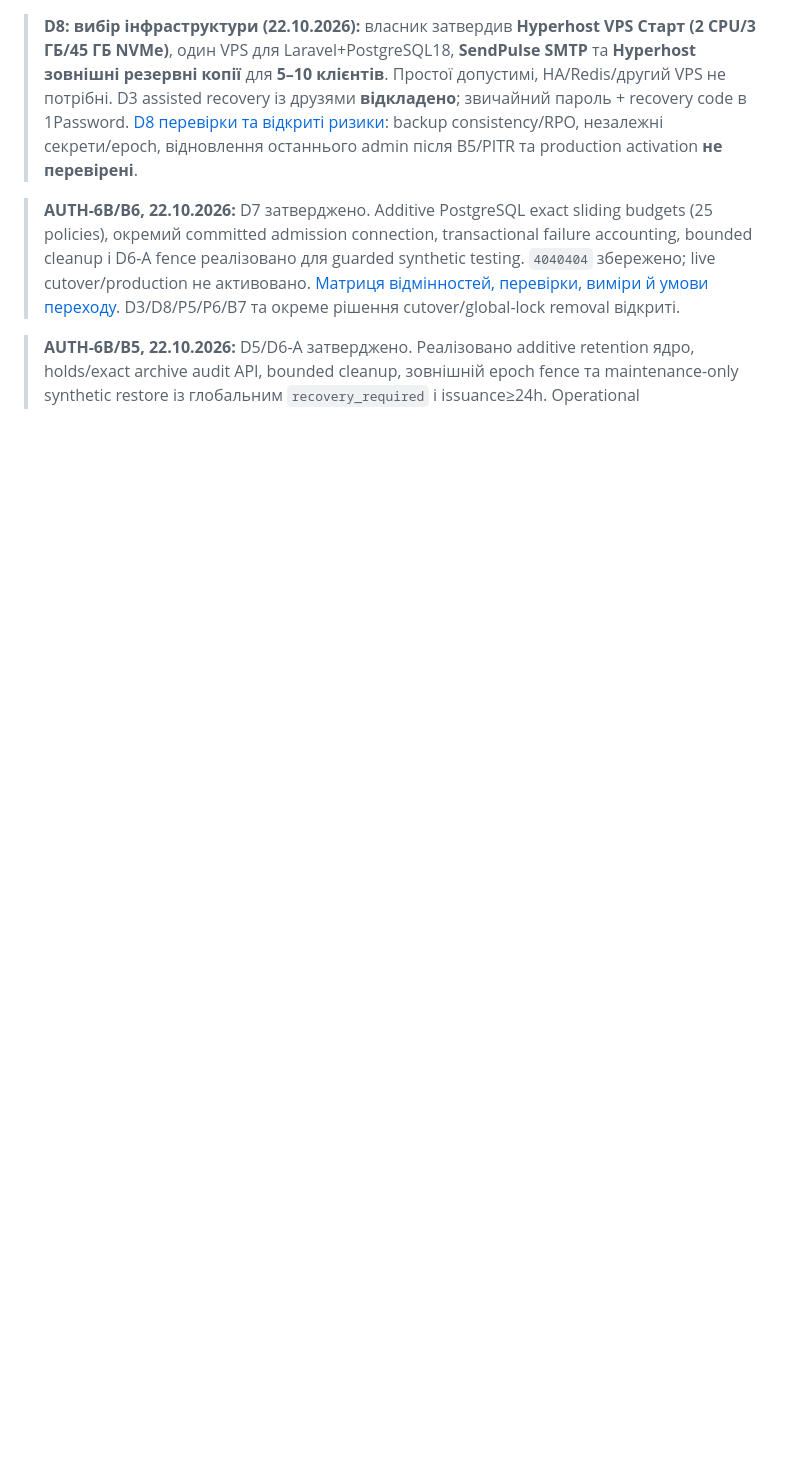
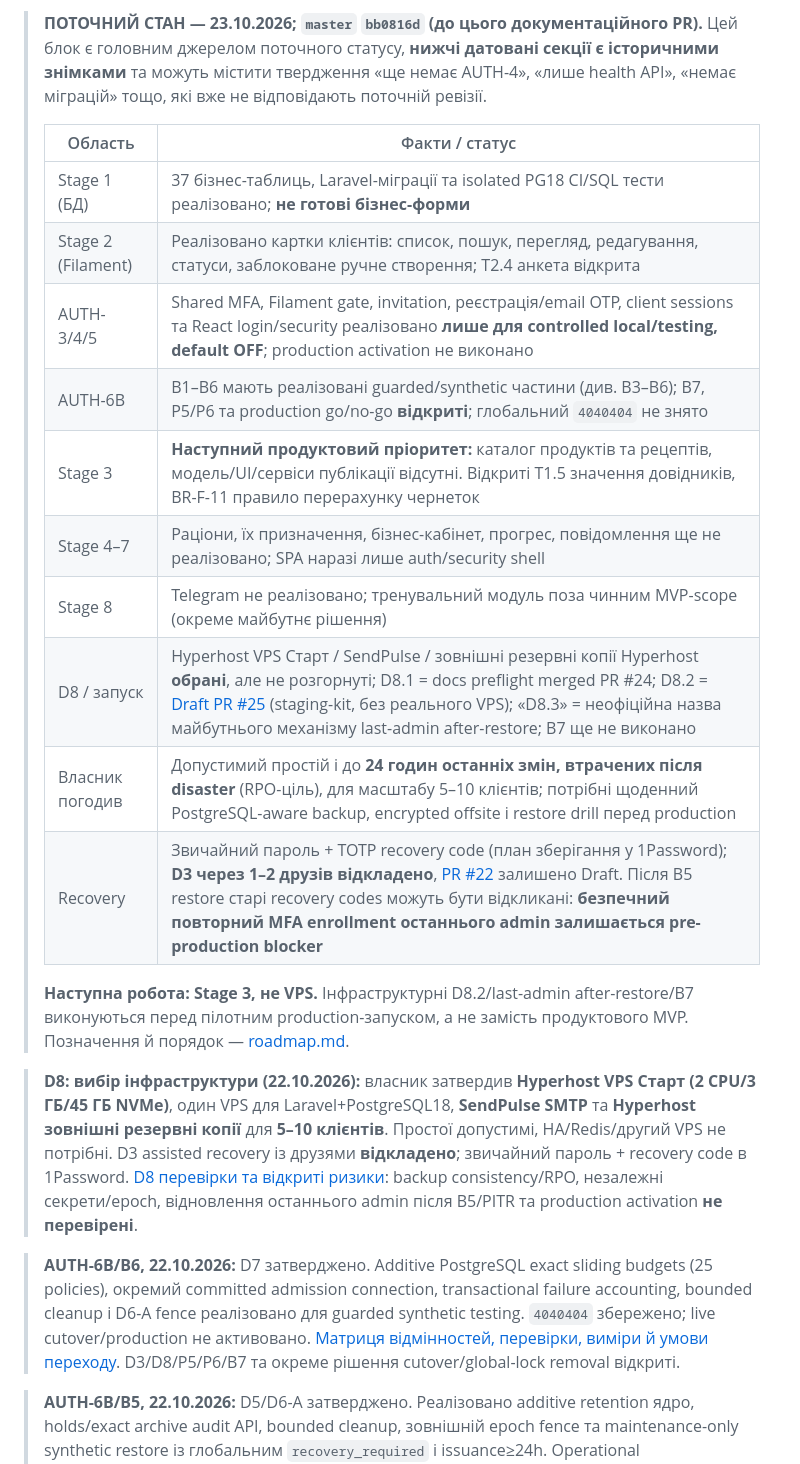
Before and after one commit to ValtonUA/telmanfit, a Markdown page: docs/project-status.md, the part around the change. Drawn GitHub-style; blank space fills up the shorter version.

Commit message:
docs: add authoritative current product and release status snapshot

```diff
--- a/docs/project-status.md
+++ b/docs/project-status.md
@@ -1,3 +1,20 @@
+> **ПОТОЧНИЙ СТАН — 23.10.2026; `master` `bb0816d` (до цього документаційного PR).** Цей блок є головним джерелом поточного статусу, **нижчі датовані секції є історичними знімками** та можуть містити твердження «ще немає AUTH-4», «лише health API», «немає міграцій» тощо, які вже не відповідають поточній ревізії.
+>
+> | Область | Факти / статус |
+> |---|---|
+> | Stage 1 (БД) | 37 бізнес-таблиць, Laravel-міграції та isolated PG18 CI/SQL тести реалізовано; **не готові бізнес-форми** |
+> | Stage 2 (Filament) | Реалізовано картки клієнтів: список, пошук, перегляд, редагування, статуси, заблоковане ручне створення; T2.4 анкета відкрита |
+> | AUTH-3/4/5 | Shared MFA, Filament gate, invitation, реєстрація/email OTP, client sessions та React login/security реалізовано **лише для controlled local/testing, default OFF**; production activation не виконано |
+> | AUTH-6B | B1–B6 мають реалізовані guarded/synthetic частини (див. B3–B6); B7, P5/P6 та production go/no-go **відкриті**; глобальний `4040404` не знято |
+> | Stage 3 | **Наступний продуктовий пріоритет:** каталог продуктів та рецептів, модель/UI/сервіси публікації відсутні. Відкриті T1.5 значення довідників, BR-F-11 правило перерахунку чернеток |
+> | Stage 4–7 | Раціони, їх призначення, бізнес-кабінет, прогрес, повідомлення ще не реалізовано; SPA наразі лише auth/security shell |
+> | Stage 8 | Telegram не реалізовано; тренувальний модуль поза чинним MVP-scope (окреме майбутнє рішення) |
+> | D8 / запуск | Hyperhost VPS Старт / SendPulse / зовнішні резервні копії Hyperhost **обрані**, але не розгорнуті; D8.1 = docs preflight merged PR #24; D8.2 = [Draft PR #25](https://github.com/ValtonUA/telmanfit/pull/25) (staging-kit, без реального VPS); «D8.3» = неофіційна назва майбутнього механізму last-admin after-restore; B7 ще не виконано |
+> | Власник погодив | Допустимий простій і до **24 годин останніх змін, втрачених після disaster** (RPO-ціль), для масштабу 5–10 клієнтів; потрібні щоденний PostgreSQL-aware backup, encrypted offsite і restore drill перед production |
+> | Recovery | Звичайний пароль + TOTP recovery code (план зберігання у 1Password); **D3 через 1–2 друзів відкладено**, [PR #22](https://github.com/ValtonUA/telmanfit/pull/22) залишено Draft. Після B5 restore старі recovery codes можуть бути відкликані: **безпечний повторний MFA enrollment останнього admin залишається pre-production blocker** |
+>
+> **Наступна робота: Stage 3, не VPS.** Інфраструктурні D8.2/last-admin after-restore/B7 виконуються перед пілотним production-запуском, а не замість продуктового MVP. Позначення й порядок — [roadmap.md](roadmap.md#актуальний-стан-і-наступний-крок--23102026).
+
 > **D8: вибір інфраструктури (22.10.2026):** власник затвердив **Hyperhost VPS Старт (2 CPU/3 ГБ/45 ГБ NVMe)**, один VPS для Laravel+PostgreSQL18, **SendPulse SMTP** та **Hyperhost зовнішні резервні копії** для **5–10 клієнтів**. Простої допустимі, HA/Redis/другий VPS не потрібні. D3 assisted recovery із друзями **відкладено**; звичайний пароль + recovery code в 1Password. [D8 перевірки та відкриті ризики](auth6-d8-infrastructure.md): backup consistency/RPO, незалежні секрети/epoch, відновлення останнього admin після B5/PITR та production activation **не перевірені**.
 
 > **AUTH-6B/B6, 22.10.2026:** D7 затверджено. Additive PostgreSQL exact sliding
```
